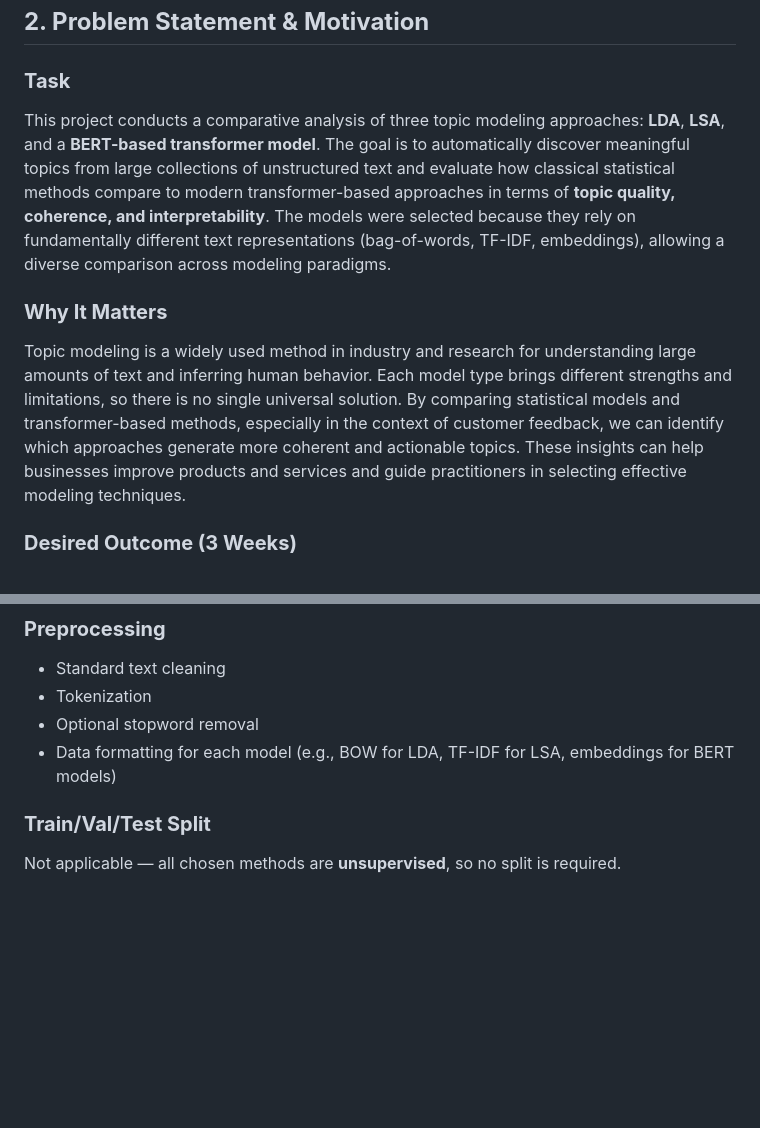
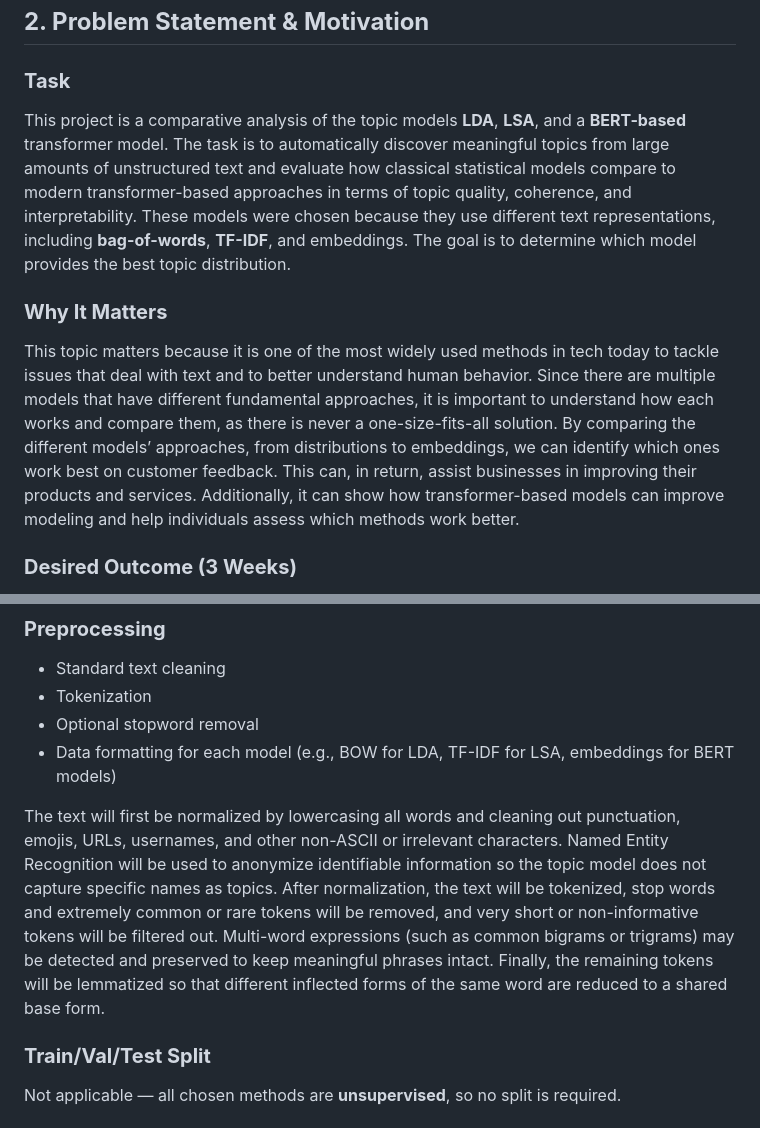
Before and after one commit to CarolineDelva-GU/Topic_Modeling_on_Amazon_Reviews-, a Markdown page: README.md, 2 parts joined by grey strips. Rendered like a GitHub page; blank space fills up the shorter version.

Commit message:
Final proposal

```diff
--- a/README.md
+++ b/README.md
@@ -13,13 +13,12 @@
 
 ### **Task**
 
-This project conducts a comparative analysis of three topic modeling approaches: **LDA**, **LSA**, and a **BERT-based transformer model**. The goal is to automatically discover meaningful topics from large collections of unstructured text and evaluate how classical statistical methods compare to modern transformer-based approaches in terms of **topic quality, coherence, and interpretability**.
-The models were selected because they rely on fundamentally different text representations (bag-of-words, TF-IDF, embeddings), allowing a diverse comparison across modeling paradigms.
+This project is a comparative analysis of the topic models **LDA**, **LSA**, and a **BERT-based** transformer model. The task is to automatically discover meaningful topics from large amounts of unstructured text and evaluate how classical statistical models compare to modern transformer-based approaches in terms of topic quality, coherence, and interpretability. These models were chosen because they use different text representations, including **bag-of-words**, **TF-IDF**, and embeddings. The goal is to determine which model provides the best topic distribution.
+
 
 ### **Why It Matters**
 
-Topic modeling is a widely used method in industry and research for understanding large amounts of text and inferring human behavior. Each model type brings different strengths and limitations, so there is no single universal solution.
-By comparing statistical models and transformer-based methods, especially in the context of customer feedback, we can identify which approaches generate more coherent and actionable topics. These insights can help businesses improve products and services and guide practitioners in selecting effective modeling techniques.
+This topic matters because it is one of the most widely used methods in tech today to tackle issues that deal with text and to better understand human behavior. Since there are multiple models that have different fundamental approaches, it is important to understand how each works and compare them, as there is never a one-size-fits-all solution. By comparing the different models’ approaches, from distributions to embeddings, we can identify which ones work best on customer feedback. This can, in return, assist businesses in improving their products and services. Additionally, it can show how transformer-based models can improve modeling and help individuals assess which methods work better.
 
 ### **Desired Outcome (3 Weeks)**
 
@@ -45,6 +44,9 @@ Includes: Amazon product reviews (text), large scale, English, consumer domain.
 * Tokenization
 * Optional stopword removal
 * Data formatting for each model (e.g., BOW for LDA, TF-IDF for LSA, embeddings for BERT models)
+
+The text will first be normalized by lowercasing all words and cleaning out punctuation, emojis, URLs, usernames, and other non-ASCII or irrelevant characters. Named Entity Recognition will be used to anonymize identifiable information so the topic model does not capture specific names as topics. After normalization, the text will be tokenized, stop words and extremely common or rare tokens will be removed, and very short or non-informative tokens will be filtered out. Multi-word expressions (such as common bigrams or trigrams) may be detected and preserved to keep meaningful phrases intact. Finally, the remaining tokens will be lemmatized so that different inflected forms of the same word are reduced to a shared base form.
+
 
 ### **Train/Val/Test Split**
 
```
